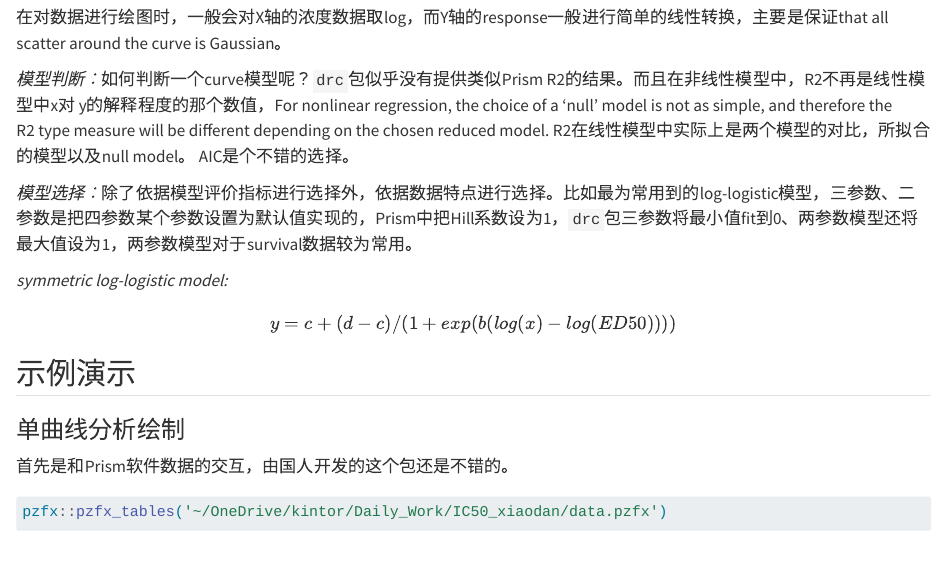
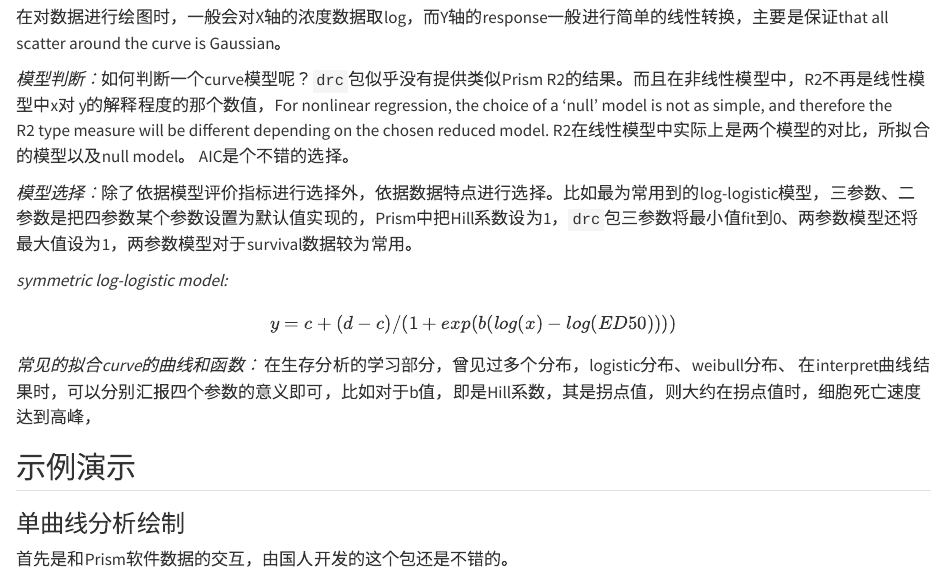
Before and after one commit to the8thday/KintorModel, a Quarto document (IC50_cal.qmd): the page in a window 1100 px wide, from 1020 px down. Rendered offline with R 4.5, knitr and Pandoc in place of Quarto, with nearby package versions; some code elsewhere in the file could not run offline; long lines of code are wrapped.

Commit message:
cal IC50

```diff
--- a/IC50_cal.qmd
+++ b/IC50_cal.qmd
@@ -55,6 +55,11 @@ AIC是个不错的选择。
 *symmetric log-logistic model: *
 
 $$y=c+(d-c)/(1+exp(b(log(x)-log(ED50))))$$
+
+*常见的拟合curve的曲线和函数：*
+在生存分析的学习部分，曾见过多个分布，logistic分布、weibull分布、
+在interpret曲线结果时，可以分别汇报四个参数的意义即可，比如对于b值，即是Hill系数，其是拐点值，则大约在拐点值时，细胞死亡速度达到高峰，
+
 
 
 ## 示例演示
```
